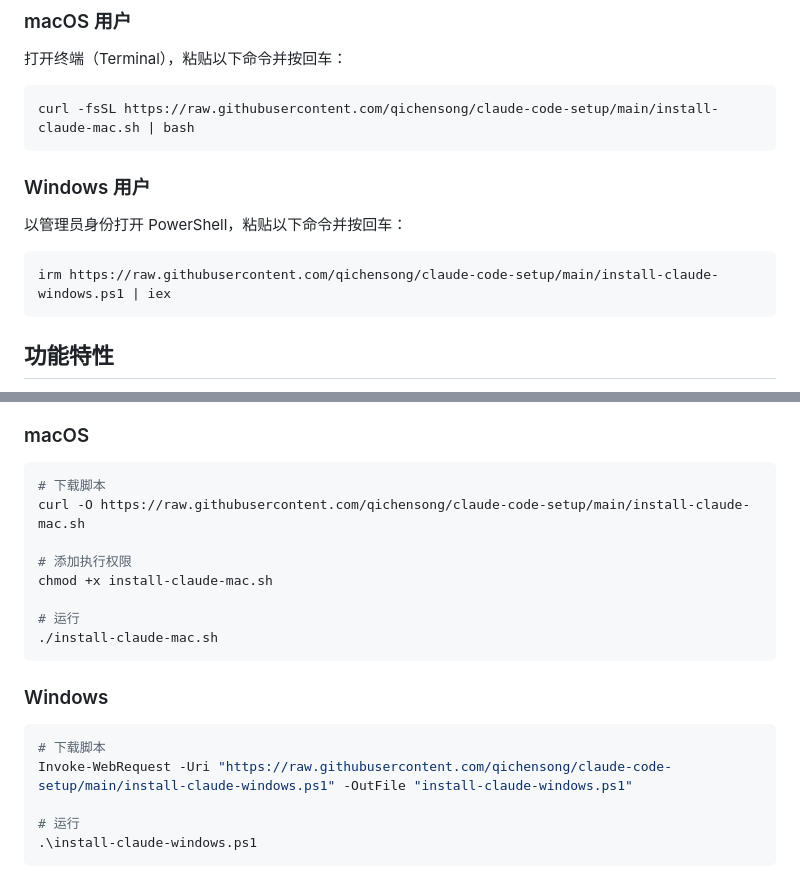
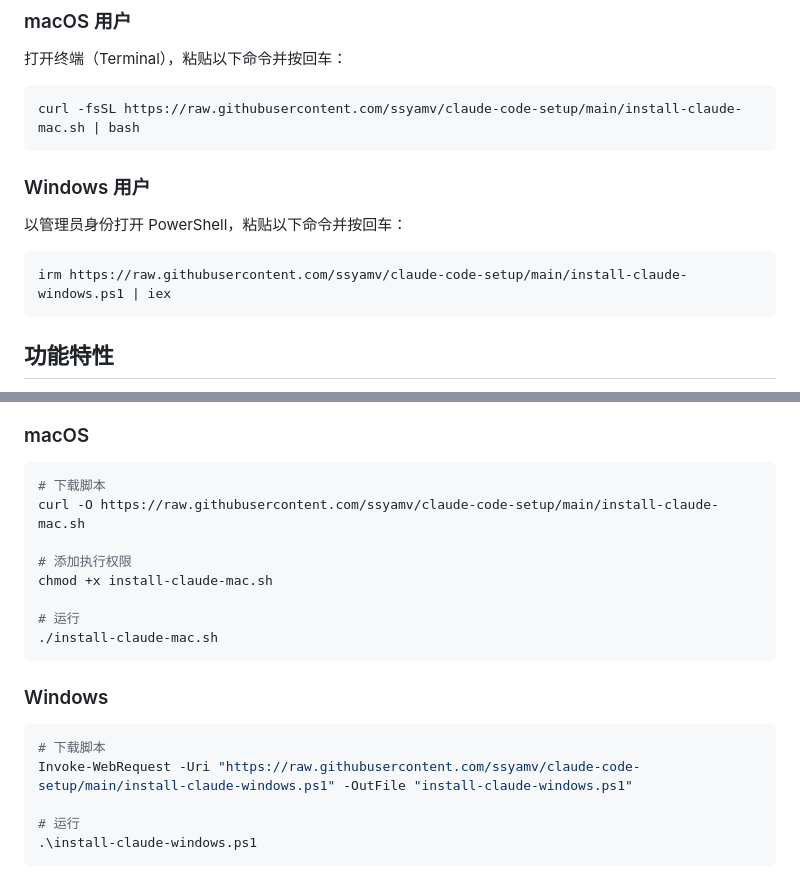
Before and after one commit to ssyamv/claude-code-setup, a Markdown page: README.md, 2 parts joined by grey strips. Drawn GitHub-style.

Commit message:
更新 README 链接为正确的用户名

````diff
--- a/README.md
+++ b/README.md
@@ -14,7 +14,7 @@
 打开终端（Terminal），粘贴以下命令并按回车：
 
 ```bash
-curl -fsSL https://raw.githubusercontent.com/qichensong/claude-code-setup/main/install-claude-mac.sh | bash
+curl -fsSL https://raw.githubusercontent.com/ssyamv/claude-code-setup/main/install-claude-mac.sh | bash
 ```
 
 ### Windows 用户
@@ -22,7 +22,7 @@ curl -fsSL https://raw.githubusercontent.com/qichensong/claude-code-setup/main/i
 以管理员身份打开 PowerShell，粘贴以下命令并按回车：
 
 ```powershell
-irm https://raw.githubusercontent.com/qichensong/claude-code-setup/main/install-claude-windows.ps1 | iex
+irm https://raw.githubusercontent.com/ssyamv/claude-code-setup/main/install-claude-windows.ps1 | iex
 ```
 
 ## 功能特性
@@ -88,7 +88,7 @@ irm https://raw.githubusercontent.com/qichensong/claude-code-setup/main/install-
 
 ```bash
 # 下载脚本
-curl -O https://raw.githubusercontent.com/qichensong/claude-code-setup/main/install-claude-mac.sh
+curl -O https://raw.githubusercontent.com/ssyamv/claude-code-setup/main/install-claude-mac.sh
 
 # 添加执行权限
 chmod +x install-claude-mac.sh
@@ -101,7 +101,7 @@ chmod +x install-claude-mac.sh
 
 ```powershell
 # 下载脚本
-Invoke-WebRequest -Uri "https://raw.githubusercontent.com/qichensong/claude-code-setup/main/install-claude-windows.ps1" -OutFile "install-claude-windows.ps1"
+Invoke-WebRequest -Uri "https://raw.githubusercontent.com/ssyamv/claude-code-setup/main/install-claude-windows.ps1" -OutFile "install-claude-windows.ps1"
 
 # 运行
 .\install-claude-windows.ps1
````
